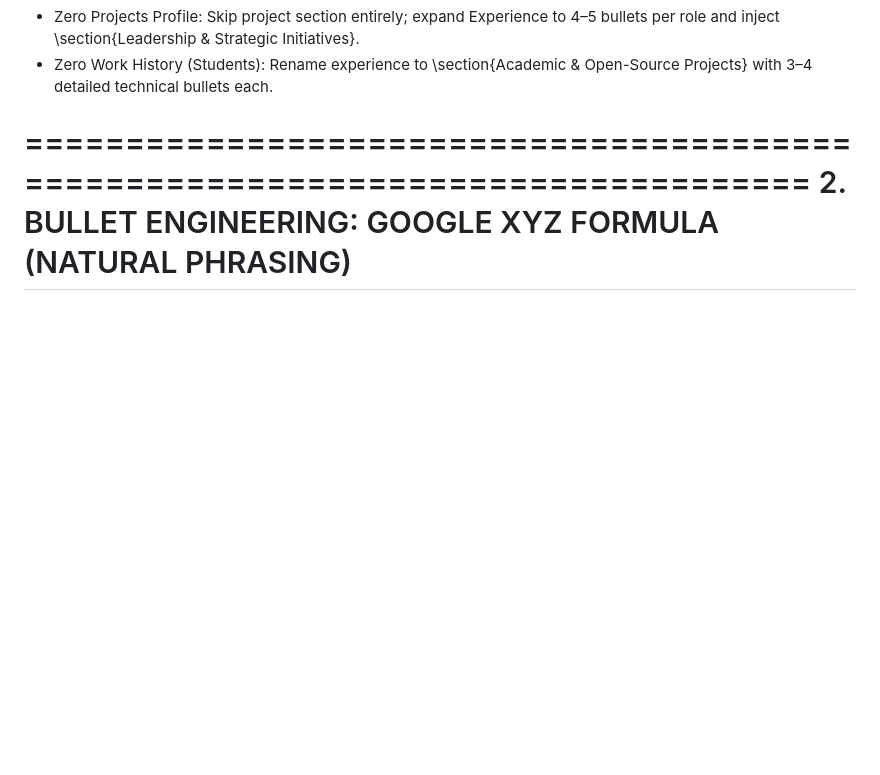
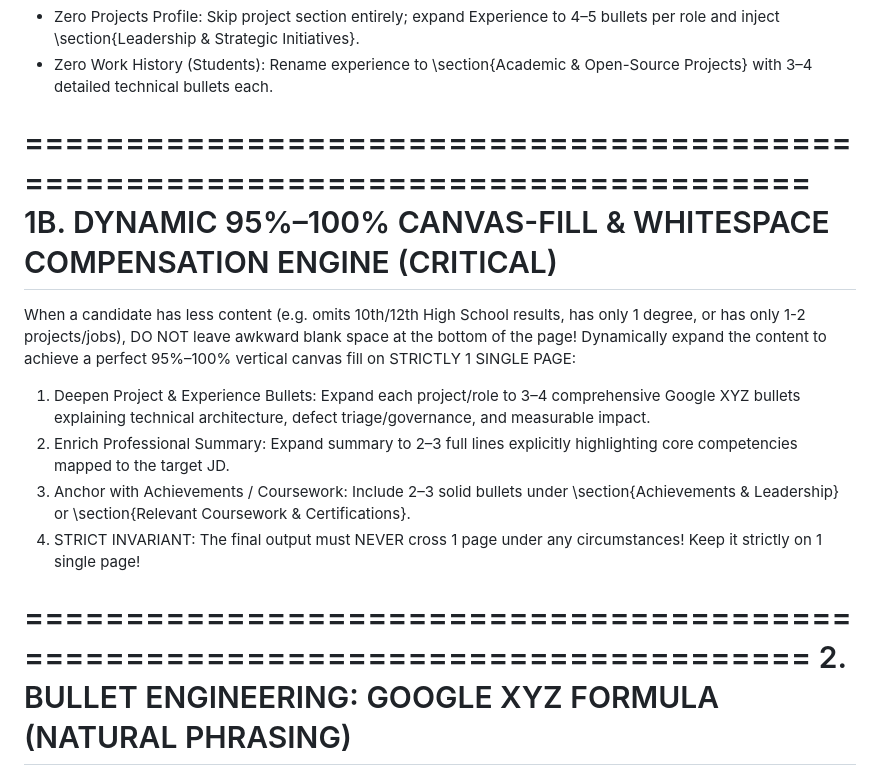
Before and after one commit to Shivaprasadfarale/reframe, a Markdown page: skills/tailor-resume/SKILL.md, the part around the change. Rendered like a GitHub page; blank space fills up the shorter version.

Commit message:
feat: Add Dynamic 95%-100% Canvas-Fill & Whitespace Compensation Engine to auto-expand bullet depth when high school or sparse content is omitted

```diff
--- a/skills/tailor-resume/SKILL.md
+++ b/skills/tailor-resume/SKILL.md
@@ -24,6 +24,15 @@ CRITICAL EXECUTION CONSTRAINTS (INSTANT SINGLE-SHOT OUTPUT)
 - Non-Tech Candidates (HR / Marketing / Operations / Finance): Rename section to \section{Key Initiatives} or \section{Operational Case Studies}. Focus on business KPIs ($ revenue, headcount, % conversion, time saved).
 - Zero Projects Profile: Skip project section entirely; expand Experience to 4–5 bullets per role and inject \section{Leadership & Strategic Initiatives}.
 - Zero Work History (Students): Rename experience to \section{Academic & Open-Source Projects} with 3–4 detailed technical bullets each.
+
+================================================================================
+1B. DYNAMIC 95%–100% CANVAS-FILL & WHITESPACE COMPENSATION ENGINE (CRITICAL)
+================================================================================
+When a candidate has less content (e.g. omits 10th/12th High School results, has only 1 degree, or has only 1-2 projects/jobs), DO NOT leave awkward blank space at the bottom of the page! Dynamically expand the content to achieve a perfect 95%–100% vertical canvas fill on STRICTLY 1 SINGLE PAGE:
+1. Deepen Project & Experience Bullets: Expand each project/role to 3–4 comprehensive Google XYZ bullets explaining technical architecture, defect triage/governance, and measurable impact.
+2. Enrich Professional Summary: Expand summary to 2–3 full lines explicitly highlighting core competencies mapped to the target JD.
+3. Anchor with Achievements / Coursework: Include 2–3 solid bullets under \section{Achievements & Leadership} or \section{Relevant Coursework & Certifications}.
+4. STRICT INVARIANT: The final output must NEVER cross 1 page under any circumstances! Keep it strictly on 1 single page!
 
 ================================================================================
 2. BULLET ENGINEERING: GOOGLE XYZ FORMULA (NATURAL PHRASING)
```
Also changed, not shown: AI_INSTRUCTIONS.md (+9 -0 lines).
